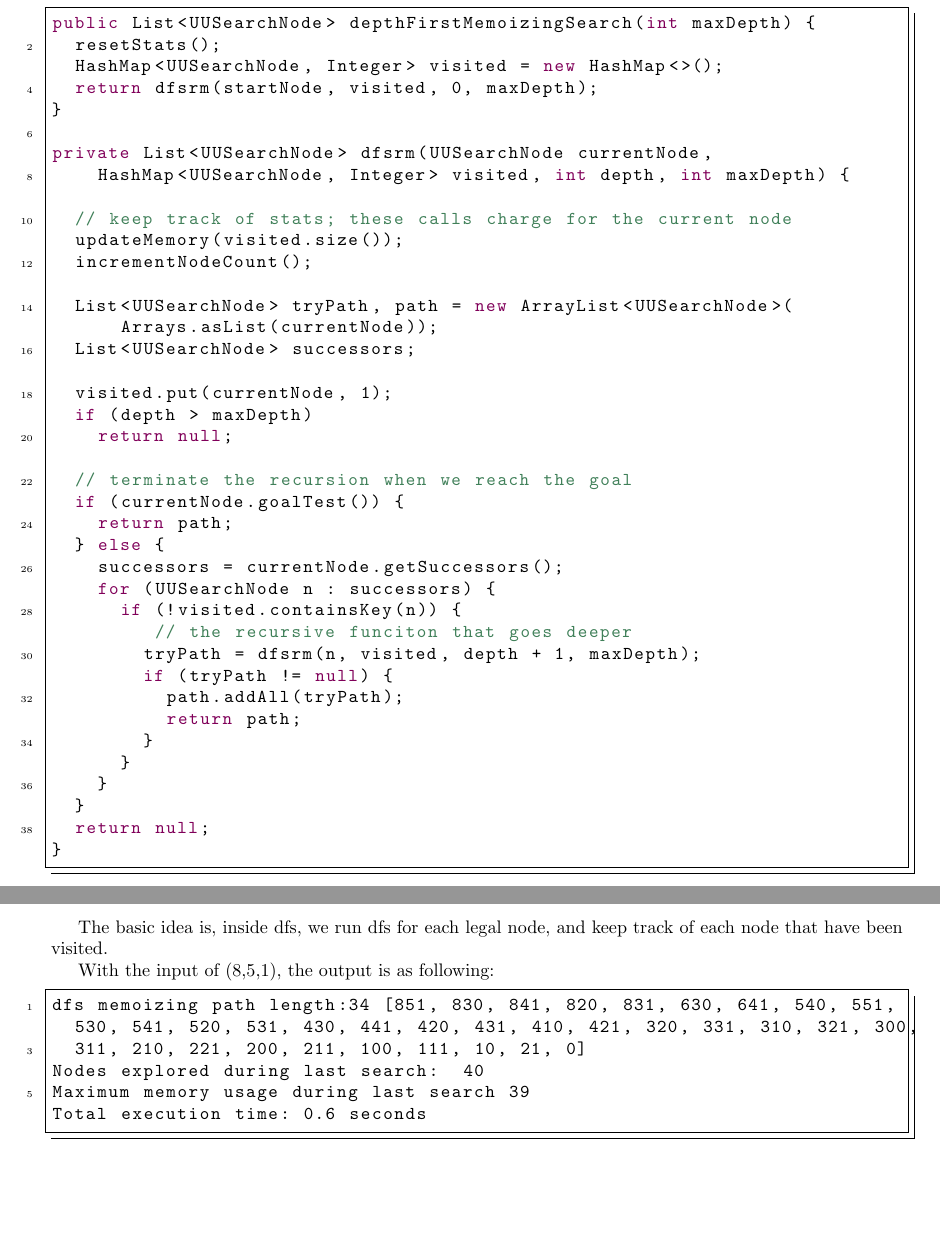
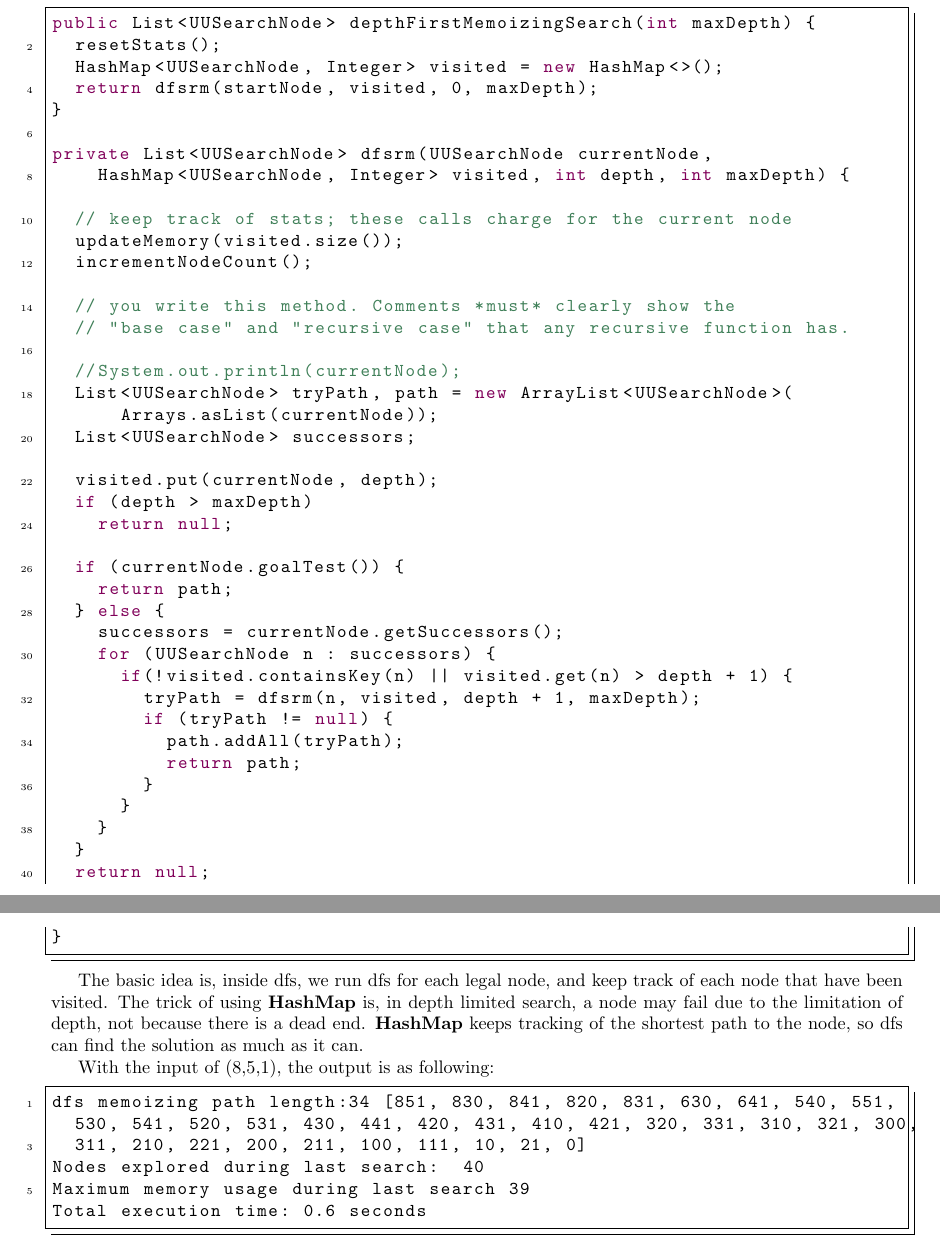
Before and after one commit to Daexx/cs76-ai, a LaTeX problem sheet (hw1/junjie-guan-ai-assigment-1.tex): two parts of pages 4 and 5 of 7, joined at a grey line, cut so that both start at the same text, the shorter picture padded with empty space. Compiled offline with pdfLaTeX; a LaTeX package or settings file that is missing is left out.

Commit message:
make use of hashmap<node, integer>

```diff
--- a/hw1/junjie-guan-ai-assigment-1.tex
+++ b/hw1/junjie-guan-ai-assigment-1.tex
@@ -206,22 +206,24 @@ private List<UUSearchNode> dfsrm(UUSearchNode currentNode,
   updateMemory(visited.size());
   incrementNodeCount();
 
+  // you write this method. Comments *must* clearly show the
+  // "base case" and "recursive case" that any recursive function has.
+
+  //System.out.println(currentNode);
   List<UUSearchNode> tryPath, path = new ArrayList<UUSearchNode>(
       Arrays.asList(currentNode));
   List<UUSearchNode> successors;
 
-  visited.put(currentNode, 1);
+  visited.put(currentNode, depth);
   if (depth > maxDepth)
     return null;
 
-  // terminate the recursion when we reach the goal
   if (currentNode.goalTest()) {
     return path;
   } else {
     successors = currentNode.getSuccessors();
     for (UUSearchNode n : successors) {
-      if (!visited.containsKey(n)) {
-      	 // the recursive funciton that goes deeper
+      if(!visited.containsKey(n) || visited.get(n) > depth + 1) {
         tryPath = dfsrm(n, visited, depth + 1, maxDepth);
         if (tryPath != null) {
           path.addAll(tryPath);
@@ -234,7 +236,7 @@ private List<UUSearchNode> dfsrm(UUSearchNode currentNode,
 }
 \end{lstlisting}
 
-The basic idea is, inside dfs, we run dfs for each legal node, and keep track of each node that have been visited.
+The basic idea is, inside dfs, we run dfs for each legal node, and keep track of each node that have been visited. The trick of using \textbf{HashMap} is, in depth limited search, a node may fail due to the limitation of depth, not because there is a dead end. \textbf{HashMap} keeps tracking of the shortest path to the node, so dfs can find the solution as much as it can.
 
 With the input of (8,5,1), the output is as following:
 
```
Also changed, not shown: hw1/hw1-fig-2.pdf, hw1/junjie-guan-ai-assigment-1.pdf, hw1/junjie-guan-ai-assigment-1.tex (4 more changed lines), 2 other files.
